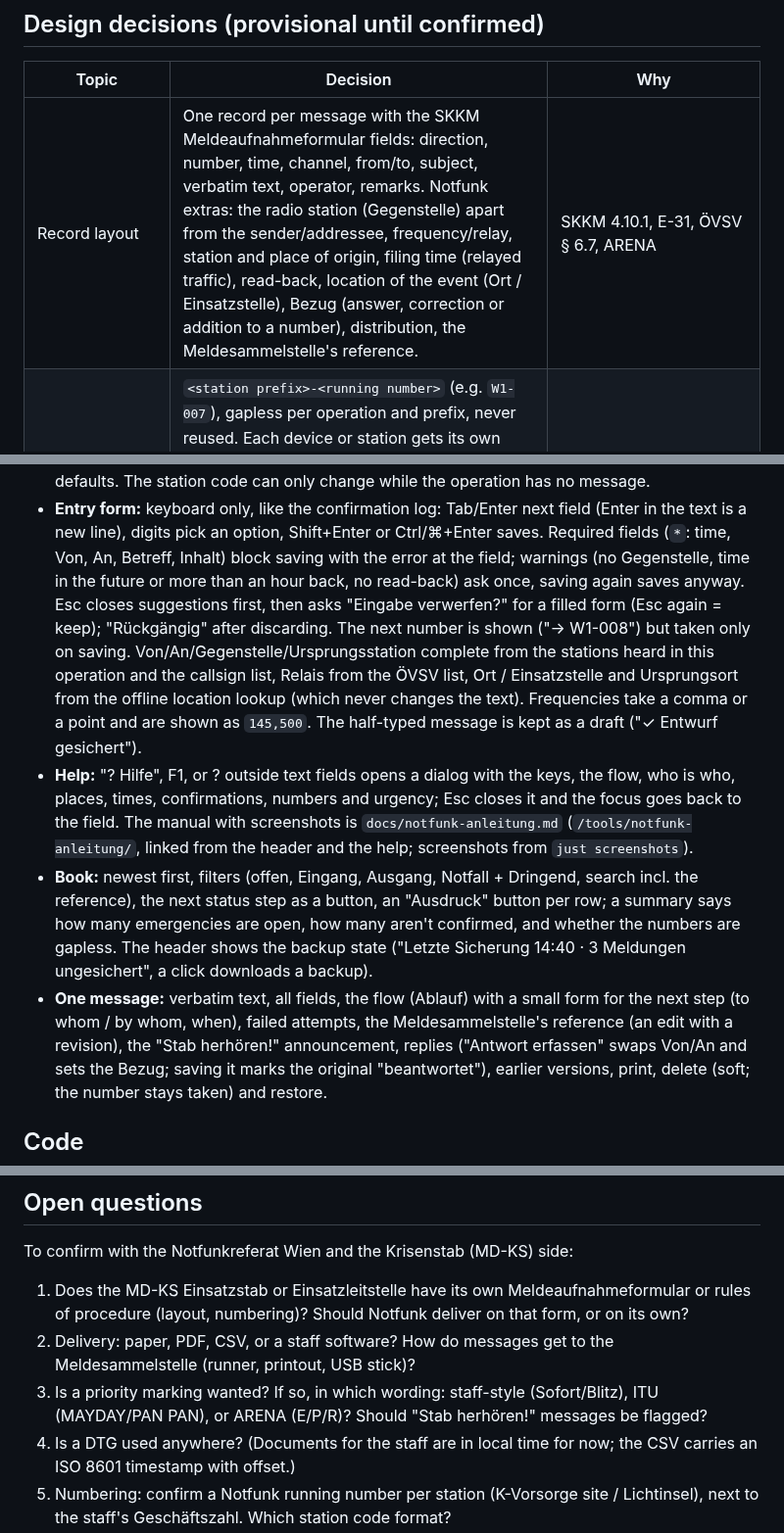
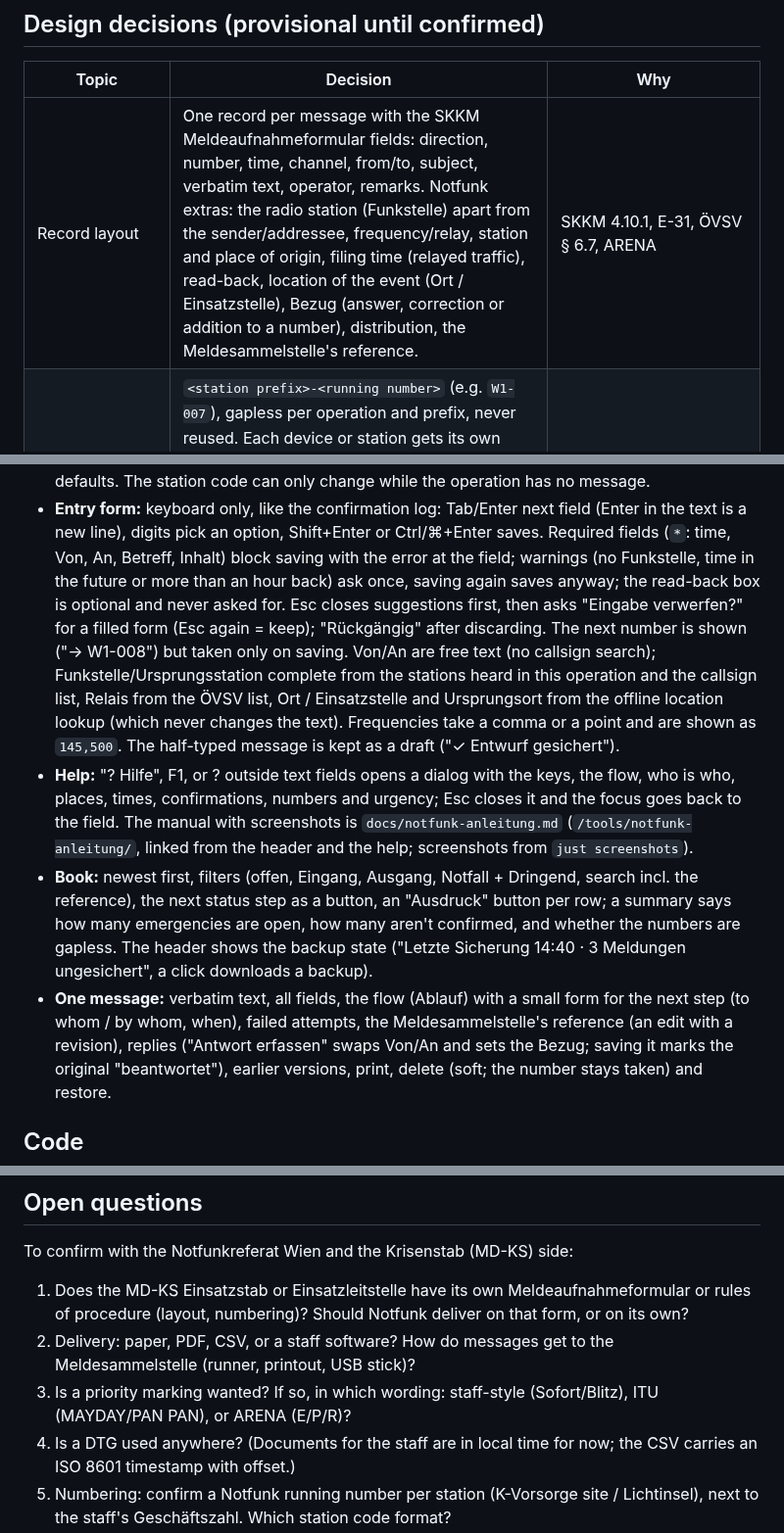
Before and after one commit to oe1ebg/tools, a Markdown page: tools/notfunk/README.md, 3 parts joined by grey strips. Shown at 98% size. GitHub-like rendering.

```diff
--- a/tools/notfunk/README.md
+++ b/tools/notfunk/README.md
@@ -120,7 +120,7 @@ name, and a distribution list ("Verteiler").
 
 | Topic | Decision | Why |
 | --- | --- | --- |
-| Record layout | One record per message with the SKKM Meldeaufnahmeformular fields: direction, number, time, channel, from/to, subject, verbatim text, operator, remarks. Notfunk extras: the radio station (Gegenstelle) apart from the sender/addressee, frequency/relay, station and place of origin, filing time (relayed traffic), read-back, location of the event (Ort / Einsatzstelle), Bezug (answer, correction or addition to a number), distribution, the Meldesammelstelle's reference. | SKKM 4.10.1, E-31, ÖVSV § 6.7, ARENA |
+| Record layout | One record per message with the SKKM Meldeaufnahmeformular fields: direction, number, time, channel, from/to, subject, verbatim text, operator, remarks. Notfunk extras: the radio station (Funkstelle) apart from the sender/addressee, frequency/relay, station and place of origin, filing time (relayed traffic), read-back, location of the event (Ort / Einsatzstelle), Bezug (answer, correction or addition to a number), distribution, the Meldesammelstelle's reference. | SKKM 4.10.1, E-31, ÖVSV § 6.7, ARENA |
 | Numbering | `<station prefix>-<running number>` (e.g. `W1-007`), gapless per operation and prefix, never reused. Each device or station gets its own prefix, so logs from several devices merge without collisions. The staff's own number ("Referenz Meldesammelstelle / Geschäftsbuch-Nr.", `staffRef`) is a separate field, filled in once it is reported back, only to match the two lists; it is never called "Nr." or "GZ" in the tool. | #31; E-31 keeps GZ and ETB numbers separate too |
 | Number safety | Taken only when saving, in the **same storage transaction** as the message and the counter (`shared/js/storage.js` `atomic()`). A failed save consumes nothing, and two tabs can't take the same number. The next number is max(counter, highest stored) + 1, so even a lost counter write never reuses one. A restore never lowers a counter. | `js/numbering.js`, tested |
 | Time | Stored as ISO 8601 UTC. Typed, shown, printed and exported **only in Austrian local time** (`Europe/Vienna` via Intl, whatever the device's zone) in the staff-form format `TT.MM.JJJJ hh:mm`, no zone and no UTC: the zone (MESZ/MEZ) appears only in the hour that repeats when the clocks go back (last Sunday of October, 02:00–02:59), where the form asks which one is meant (`#m-zone`, preset to the occurrence nearer now). The CSV adds "Zeitstempel (ISO 8601)" with the offset (`2026-10-05T14:07:00+02:00`) for programs. A DTG isn't used: no Austrian civil source uses it. The message time is "Empfangen am" / "Gesendet am": a date and a time field (native `type=date` / `type=time`, values `YYYY-MM-DD` / `HH:MM`), prefilled at the first keystroke of a new message (so midnight and paper entries stay right), correctable; Stichzeit, Aufgabezeit and the handover times are times of day only, read as the latest such time at most 5 min after the message (or now), so after midnight the day before (`readClock()`); the time it was saved (`created`, "Erfasst am") is kept apart. | E-31; ARENA uses UTC |
@@ -148,13 +148,14 @@ name, and a distribution list ("Verteiler").
   field (Enter in the text is a new line), digits pick an option,
   Shift+Enter or Ctrl/⌘+Enter saves. Required fields (`*`: time, Von, An,
   Betreff, Inhalt) block saving with the error at the field; warnings
-  (no Gegenstelle, time in the future or more than an hour back, no
-  read-back) ask once, saving again saves anyway. Esc closes suggestions
+  (no Funkstelle, time in the future or more than an hour back) ask once,
+  saving again saves anyway; the read-back box is optional and never
+  asked for. Esc closes suggestions
   first, then asks "Eingabe verwerfen?" for a filled form (Esc again =
   keep); "Rückgängig" after discarding. The next number is shown
-  ("→ W1-008") but taken only on saving. Von/An/Gegenstelle/Ursprungsstation
-  complete from the stations heard in this operation and the callsign
-  list, Relais from the ÖVSV list, Ort / Einsatzstelle and Ursprungsort
+  ("→ W1-008") but taken only on saving. Von/An are free text (no
+  callsign search); Funkstelle/Ursprungsstation complete from the
+  stations heard in this operation and the callsign list, Relais from the ÖVSV list, Ort / Einsatzstelle and Ursprungsort
   from the offline location lookup (which never changes the text).
   Frequencies take a comma or a point and are shown as `145,500`. The
   half-typed message is kept as a draft ("✓ Entwurf gesichert").
@@ -172,8 +173,7 @@ name, and a distribution list ("Verteiler").
   ungesichert", a click downloads a backup).
 - **One message:** verbatim text, all fields, the flow (Ablauf) with a small
   form for the next step (to whom / by whom, when), failed attempts, the
-  Meldesammelstelle's reference (an edit with a revision), the
-  "Stab herhören!" announcement, replies ("Antwort erfassen" swaps Von/An
+  Meldesammelstelle's reference (an edit with a revision), replies ("Antwort erfassen" swaps Von/An
   and sets the Bezug; saving it marks the original "beantwortet"), earlier
   versions, print, delete (soft; the number stays taken) and restore.
 
@@ -230,8 +230,7 @@ To confirm with the Notfunkreferat Wien and the Krisenstab (MD-KS) side:
 2. Delivery: paper, PDF, CSV, or a staff software? How do messages get to
    the Meldesammelstelle (runner, printout, USB stick)?
 3. Is a priority marking wanted? If so, in which wording: staff-style
-   (Sofort/Blitz), ITU (MAYDAY/PAN PAN), or ARENA (E/P/R)? Should
-   "Stab herhören!" messages be flagged?
+   (Sofort/Blitz), ITU (MAYDAY/PAN PAN), or ARENA (E/P/R)?
 4. Is a DTG used anywhere? (Documents for the staff are in local time for now; the CSV carries an ISO 8601 timestamp with offset.)
 5. Numbering: confirm a Notfunk running number per station (K-Vorsorge
    site / Lichtinsel), next to the staff's Geschäftszahl. Which station code
```
Also changed, not shown: other parts of tools/notfunk/README.md (+2 -2 lines), docs/notfunk-anleitung.md (+9 -16 lines), docs/img/notfunk-ausdruck.png, docs/img/notfunk-hilfe.png, docs/img/notfunk-hinweis.png, docs/img/notfunk-meldebuch.png, docs/img/notfunk-meldung-detail.png, docs/img/notfunk-meldung.png, 12 other files.
